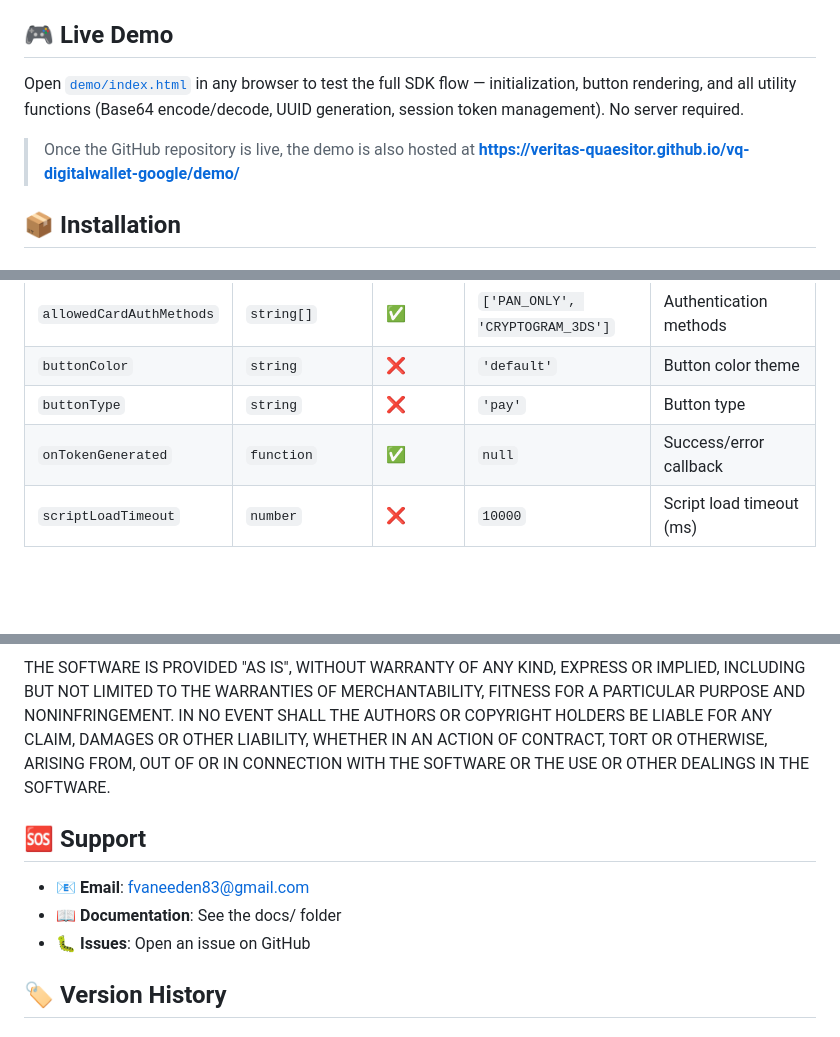
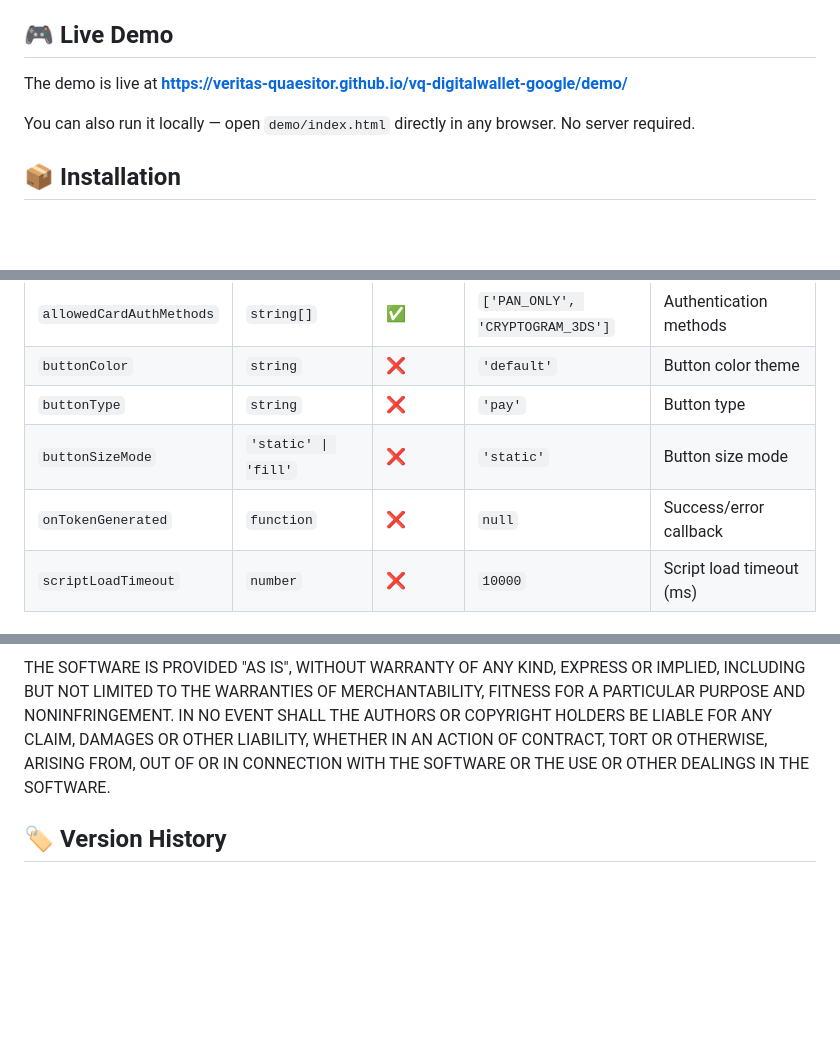
Before and after one commit to Veritas-Quaesitor/vq-digitalwallet-google, a Markdown page: README.md, 3 parts joined by grey strips. GitHub-like rendering; blank space fills up the shorter version.

Commit message:
Update README: fix live demo link, remove support section, correct API docs (#1)
- Replace placeholder "once GitHub is live" text with direct Pages URL
- Remove Support section (open-source, no maintenance promises)
- Fix config table: onTokenGenerated is optional, add missing buttonSizeMode row
- Add Vue 3 lifecycle note (beforeUnmount) beneath the Vue 2 example

Co-authored-by: Francois van Eeden <fvaneeden@ecentric.co.za>
Co-authored-by: Claude Sonnet 4.6 <noreply@anthropic.com>

```diff
--- a/README.md
+++ b/README.md
@@ -21,9 +21,9 @@ A lightweight, JavaScript SDK for integrating Google Pay with secure payment pro
 
 ## 🎮 Live Demo
 
-Open [`demo/index.html`](./demo/index.html) in any browser to test the full SDK flow — initialization, button rendering, and all utility functions (Base64 encode/decode, UUID generation, session token management). No server required.
+The demo is live at **[https://veritas-quaesitor.github.io/vq-digitalwallet-google/demo/](https://veritas-quaesitor.github.io/vq-digitalwallet-google/demo/)**
 
-> Once the GitHub repository is live, the demo is also hosted at **https://veritas-quaesitor.github.io/vq-digitalwallet-google/demo/**
+You can also run it locally — open `demo/index.html` directly in any browser. No server required.
 
 ## 📦 Installation
 
@@ -123,7 +123,8 @@ googlePay.initialize()
 | `allowedCardAuthMethods` | `string[]`               | ✅        | `['PAN_ONLY', 'CRYPTOGRAM_3DS']` | Authentication methods               |
 | `buttonColor`            | `string`                 | ❌        | `'default'`                      | Button color theme                   |
 | `buttonType`             | `string`                 | ❌        | `'pay'`                          | Button type                          |
-| `onTokenGenerated`       | `function`               | ✅        | `null`                           | Success/error callback               |
+| `buttonSizeMode`         | `'static' \| 'fill'`    | ❌        | `'static'`                       | Button size mode                     |
+| `onTokenGenerated`       | `function`               | ❌        | `null`                           | Success/error callback               |
 | `scriptLoadTimeout`      | `number`                 | ❌        | `10000`                          | Script load timeout (ms)             |
 
 ### Core Methods
@@ -692,12 +695,6 @@ LIABILITY, WHETHER IN AN ACTION OF CONTRACT, TORT OR OTHERWISE, ARISING FROM,
 OUT OF OR IN CONNECTION WITH THE SOFTWARE OR THE USE OR OTHER DEALINGS IN THE
 SOFTWARE.
 
-## 🆘 Support
-
-- 📧 **Email**: fvaneeden83@gmail.com
-- 📖 **Documentation**: See the docs/ folder
-- 🐛 **Issues**: Open an issue on GitHub
-
 ## 🏷️ Version History
 
 ### v1.1.0
```
Also changed, not shown: other parts of README.md (+2 -0 lines).
